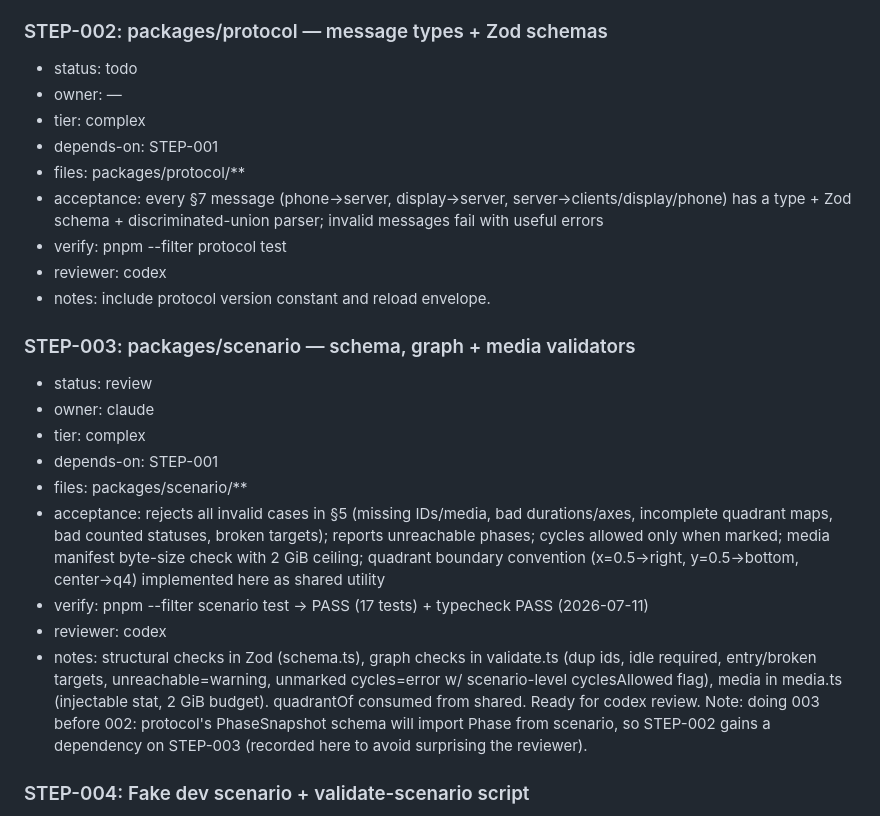
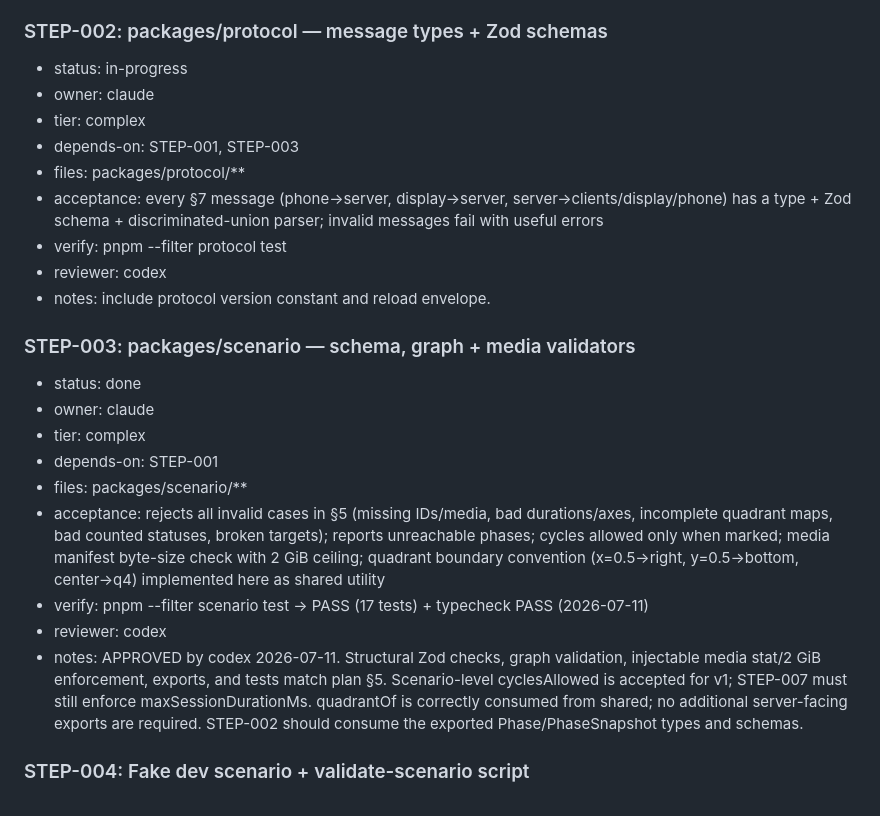
Before and after one commit to ale-rls/smartphonecracy-runner, a Markdown page: steps.md, the part around the change. Rendered like a GitHub page.

Commit message:
STEP-META: STEP-003 approved done (codex review); claim STEP-002 (claude)
Co-Authored-By: Claude Fable 5 <noreply@anthropic.com>

```diff
--- a/steps.md
+++ b/steps.md
@@ -118,10 +118,10 @@ Feature slices (decomposition reviewed by codex 2026-07-11, CHANGES REQUIRED ame
 - notes: APPROVED by codex 2026-07-11. Layout, workspace manifests, TypeScript configs, React/Vite stubs, Fastify/ws stub, and shared quadrantOf boundary-convention utility/tests match the plan. Keep quadrantOf in shared; STEP-003/008 should consume it rather than duplicate server-side logic.
 
 ### STEP-002: packages/protocol — message types + Zod schemas
-- status: todo
-- owner: —
+- status: in-progress
+- owner: claude
 - tier: complex
-- depends-on: STEP-001
+- depends-on: STEP-001, STEP-003
 - files: packages/protocol/**
 - acceptance: every §7 message (phone→server, display→server, server→clients/display/phone) has a type + Zod schema + discriminated-union parser; invalid messages fail with useful errors
 - verify: pnpm --filter protocol test
@@ -129,7 +129,7 @@ Feature slices (decomposition reviewed by codex 2026-07-11, CHANGES REQUIRED ame
 - notes: include protocol version constant and reload envelope.
 
 ### STEP-003: packages/scenario — schema, graph + media validators
-- status: review
+- status: done
 - owner: claude
 - tier: complex
 - depends-on: STEP-001
@@ -137,7 +137,7 @@ Feature slices (decomposition reviewed by codex 2026-07-11, CHANGES REQUIRED ame
 - acceptance: rejects all invalid cases in §5 (missing IDs/media, bad durations/axes, incomplete quadrant maps, bad counted statuses, broken targets); reports unreachable phases; cycles allowed only when marked; media manifest byte-size check with 2 GiB ceiling; quadrant boundary convention (x=0.5→right, y=0.5→bottom, center→q4) implemented here as shared utility
 - verify: pnpm --filter scenario test → PASS (17 tests) + typecheck PASS (2026-07-11)
 - reviewer: codex
-- notes: structural checks in Zod (schema.ts), graph checks in validate.ts (dup ids, idle required, entry/broken targets, unreachable=warning, unmarked cycles=error w/ scenario-level cyclesAllowed flag), media in media.ts (injectable stat, 2 GiB budget). quadrantOf consumed from shared. Ready for codex review. Note: doing 003 before 002: protocol's PhaseSnapshot schema will import Phase from scenario, so STEP-002 gains a dependency on STEP-003 (recorded here to avoid surprising the reviewer).
+- notes: APPROVED by codex 2026-07-11. Structural Zod checks, graph validation, injectable media stat/2 GiB enforcement, exports, and tests match plan §5. Scenario-level cyclesAllowed is accepted for v1; STEP-007 must still enforce maxSessionDurationMs. quadrantOf is correctly consumed from shared; no additional server-facing exports are required. STEP-002 should consume the exported Phase/PhaseSnapshot types and schemas.
 
 ### STEP-004: Fake dev scenario + validate-scenario script
 - status: in-progress
```
